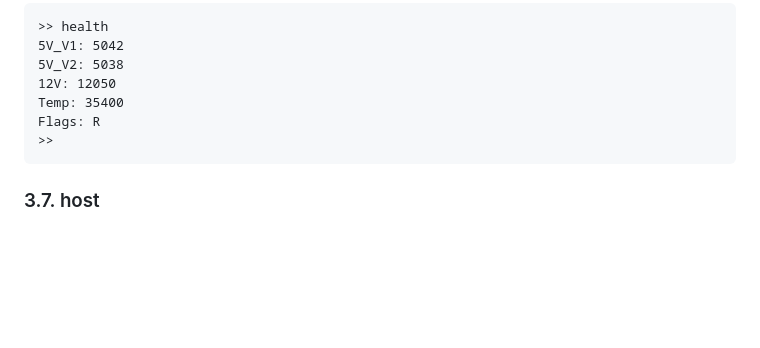
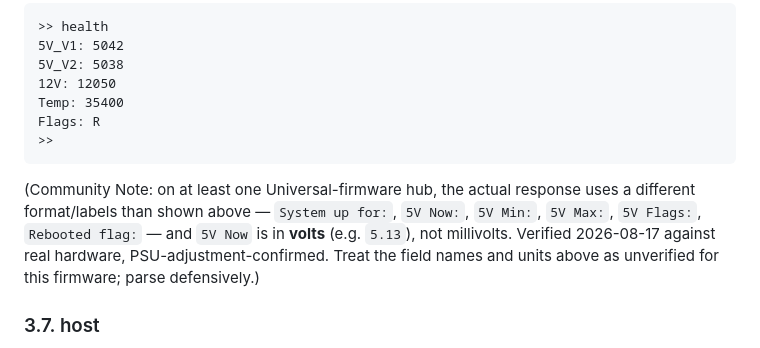
Before and after one commit to pjaako/cambrionix-hub-alternative, a Markdown page: docs/cambrionix-cli-reference/01-introduction-and-commands-a-m.md, the part around the change. Drawn GitHub-style; blank space fills up the shorter version.

Commit message:
Add community note on health command's real-world response format
Matches the existing community-note convention (see 08e9c14) for
documenting where a live hub's CLI output has been found to diverge
from docs/cambrionix-cli-reference.

Co-Authored-By: Claude Sonnet 5 <noreply@anthropic.com>

````diff
--- a/docs/cambrionix-cli-reference/01-introduction-and-commands-a-m.md
+++ b/docs/cambrionix-cli-reference/01-introduction-and-commands-a-m.md
@@ -247,6 +247,8 @@ Flags: R
 >>
 ```
 
+(Community Note: on at least one Universal-firmware hub, the actual response uses a different format/labels than shown above — `System up for:`, `5V Now:`, `5V Min:`, `5V Max:`, `5V Flags:`, `Rebooted flag:` — and `5V Now` is in **volts** (e.g. `5.13`), not millivolts. Verified 2026-08-17 against real hardware, PSU-adjustment-confirmed. Treat the field names and units above as unverified for this firmware; parse defensively.)
+
 ### 3.7. host
 
 The `host` command shows if a USB host is present and sets how the hub responds to host detection.
````
